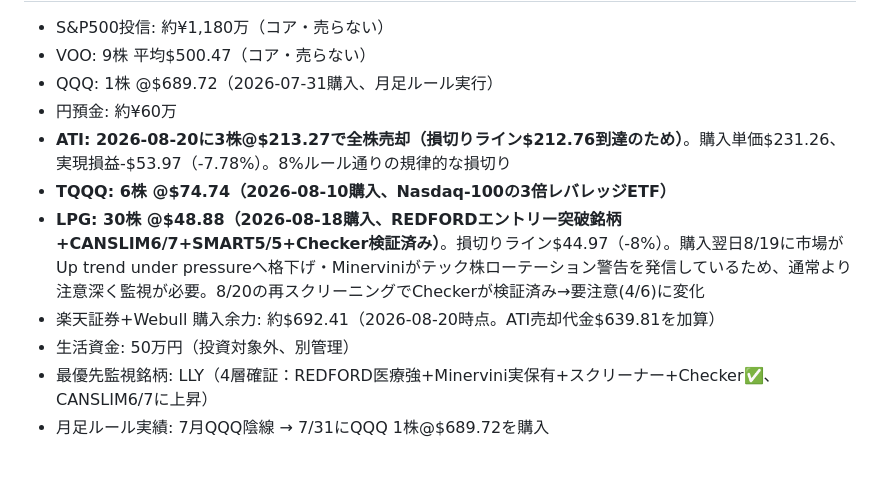
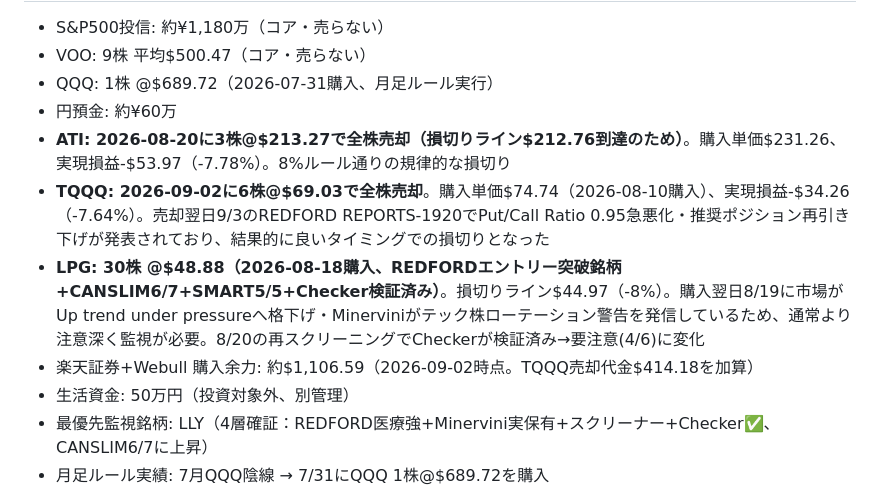
Before and after one commit to hirororororo888/canslim-screener, a Markdown page: CLAUDE.md, the part around one of its changes. Drawn GitHub-style; blank space fills up the shorter version.

Commit message:
TQQQを9/2に全株売却（6株@69.03ドル、実現損-34.26ドル）

```diff
--- a/CLAUDE.md
+++ b/CLAUDE.md
@@ -94,9 +94,9 @@ python -m http.server 5174 --directory . --bind 0.0.0.0
 - QQQ: 1株 @$689.72（2026-07-31購入、月足ルール実行）
 - 円預金: 約¥60万
 - **ATI: 2026-08-20に3株@$213.27で全株売却（損切りライン$212.76到達のため）**。購入単価$231.26、実現損益-$53.97（-7.78%）。8%ルール通りの規律的な損切り
-- **TQQQ: 6株 @$74.74（2026-08-10購入、Nasdaq-100の3倍レバレッジETF）**
+- **TQQQ: 2026-09-02に6株@$69.03で全株売却**。購入単価$74.74（2026-08-10購入）、実現損益-$34.26（-7.64%）。売却翌日9/3のREDFORD REPORTS-1920でPut/Call Ratio 0.95急悪化・推奨ポジション再引き下げが発表されており、結果的に良いタイミングでの損切りとなった
 - **LPG: 30株 @$48.88（2026-08-18購入、REDFORDエントリー突破銘柄+CANSLIM6/7+SMART5/5+Checker検証済み）**。損切りライン$44.97（-8%）。購入翌日8/19に市場がUp trend under pressureへ格下げ・Minerviniがテック株ローテーション警告を発信しているため、通常より注意深く監視が必要。8/20の再スクリーニングでCheckerが検証済み→要注意(4/6)に変化
-- 楽天証券+Webull 購入余力: 約$692.41（2026-08-20時点。ATI売却代金$639.81を加算）
+- 楽天証券+Webull 購入余力: 約$1,106.59（2026-09-02時点。TQQQ売却代金$414.18を加算）
 - 生活資金: 50万円（投資対象外、別管理）
 - 最優先監視銘柄: LLY（4層確証：REDFORD医療強+Minervini実保有+スクリーナー+Checker✅、CANSLIM6/7に上昇）
 - 月足ルール実績: 7月QQQ陰線 → 7/31にQQQ 1株@$689.72を購入
```
Also changed, not shown: other parts of CLAUDE.md (+1 -1 lines).
